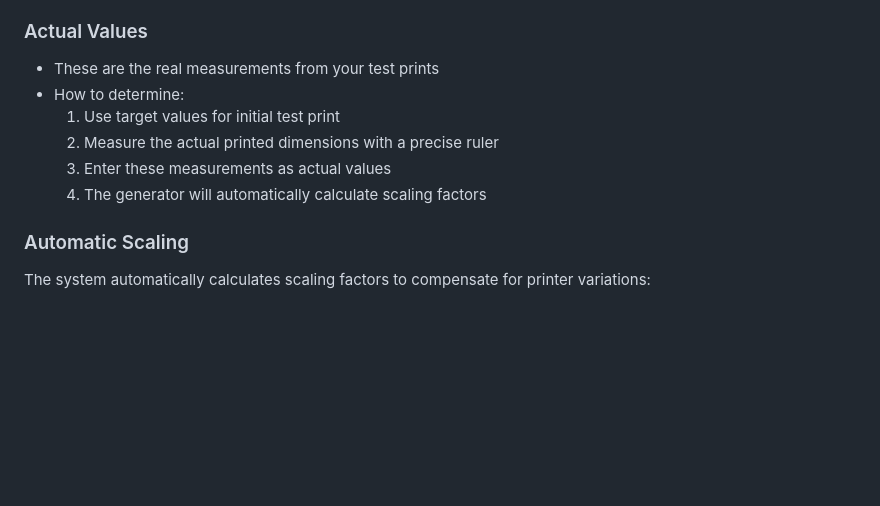
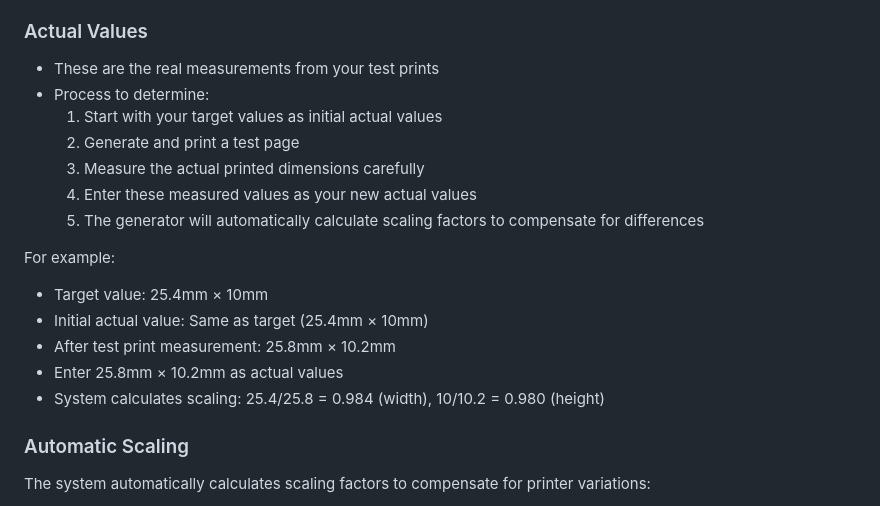
Before and after one commit to highTowerSU/ASN-QR-Code-label-generator, a Markdown page: README.md, the part around the change. Rendered like a GitHub page; blank space fills up the shorter version.

Commit message:
Update README.md: Clarify process from target to actual values with example

```diff
--- a/README.md
+++ b/README.md
@@ -50,11 +50,19 @@ The generator uses a sophisticated target and actual value system to ensure prec
 
 ### Actual Values
 - These are the real measurements from your test prints
-- How to determine:
-  1. Use target values for initial test print
-  2. Measure the actual printed dimensions with a precise ruler
-  3. Enter these measurements as actual values
-  4. The generator will automatically calculate scaling factors
+- Process to determine:
+  1. Start with your target values as initial actual values
+  2. Generate and print a test page
+  3. Measure the actual printed dimensions carefully
+  4. Enter these measured values as your new actual values
+  5. The generator will automatically calculate scaling factors to compensate for differences
+
+For example:
+- Target value: 25.4mm × 10mm
+- Initial actual value: Same as target (25.4mm × 10mm)
+- After test print measurement: 25.8mm × 10.2mm
+- Enter 25.8mm × 10.2mm as actual values
+- System calculates scaling: 25.4/25.8 = 0.984 (width), 10/10.2 = 0.980 (height)
 
 ### Automatic Scaling
 The system automatically calculates scaling factors to compensate for printer variations:
```
